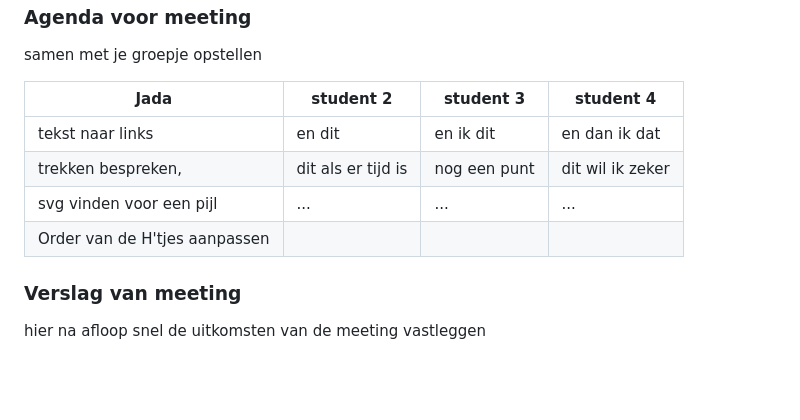
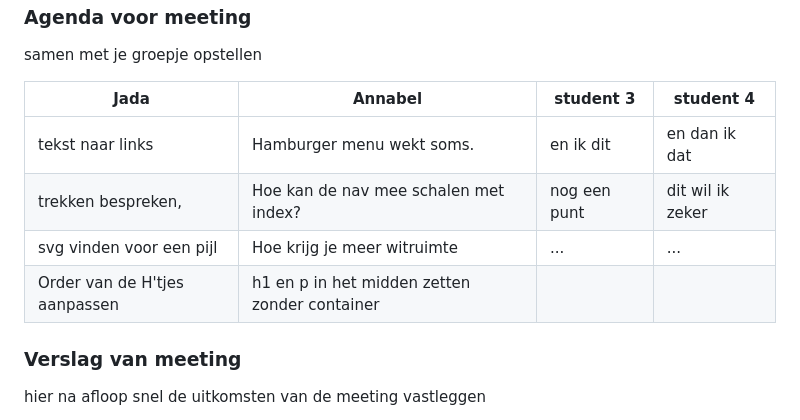
Before and after one commit to Danielverhva/FED, a Markdown page: README.md, the part around the change. Rendered like a GitHub page; folded sections open; blank space fills up the shorter version.

```diff
--- a/README.md
+++ b/README.md
@@ -161,12 +161,12 @@ Check custom ::selection colors. | Yes
   ### Agenda voor meeting
   samen met je groepje opstellen
 
-  | Jada     | student 2          | student 3    | student 4        |
+  | Jada     | Annabel          | student 3    | student 4        |
   | ---            | ---                | ---          | ---              |
-  | tekst naar links  | en dit             | en ik dit    | en dan ik dat    |
-  | trekken bespreken, | dit als er tijd is | nog een punt | dit wil ik zeker |
-  | svg vinden voor een pijl | ...                | ...          | ...              |
-  |Order van de H'tjes aanpassen|    |    |    |
+  | tekst naar links  | Hamburger menu wekt soms. | en ik dit    | en dan ik dat    |
+  | trekken bespreken, | Hoe kan de nav mee schalen met index? | nog een punt | dit wil ik zeker |
+  | svg vinden voor een pijl | Hoe krijg je meer witruimte  | ...          | ...              |
+  |Order van de H'tjes aanpassen|  h1 en p in het midden zetten zonder container  |    |    |
 
 
   ### Verslag van meeting
```
